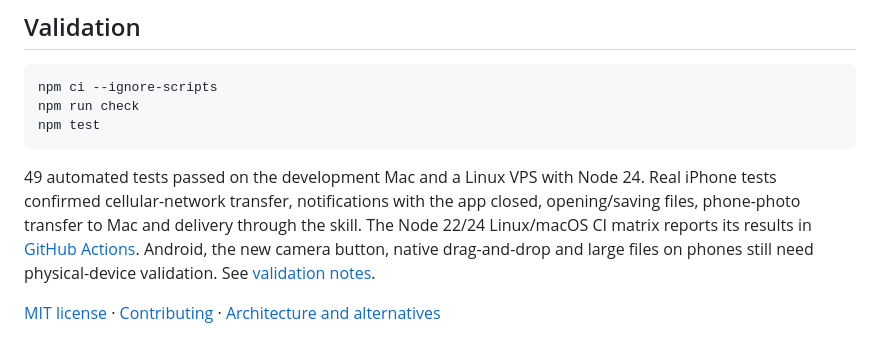
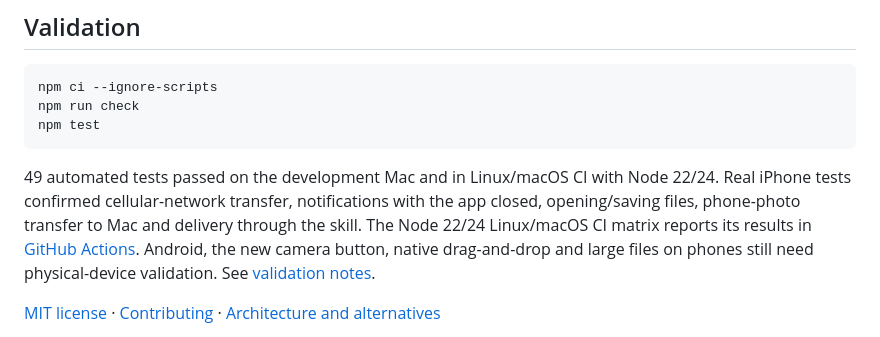
Before and after one commit to alessandroserpe/relaydrop, a Markdown page: README.en.md, the part around the change. GitHub-like rendering.

Commit message:
Clarify environments used for the 49-test validation

````diff
--- a/README.en.md
+++ b/README.en.md
@@ -64,7 +64,7 @@ npm run check
 npm test
 ```
 
-49 automated tests passed on the development Mac and a Linux VPS with Node 24. Real iPhone tests confirmed cellular-network transfer, notifications with the app closed, opening/saving files, phone-photo transfer to Mac and delivery through the skill. The Node 22/24 Linux/macOS CI matrix reports its results in [GitHub Actions](https://github.com/alessandroserpe/relaydrop/actions/workflows/test.yml). Android, the new camera button, native drag-and-drop and large files on phones still need physical-device validation. See [validation notes](docs/VALIDATION.md).
+49 automated tests passed on the development Mac and in Linux/macOS CI with Node 22/24. Real iPhone tests confirmed cellular-network transfer, notifications with the app closed, opening/saving files, phone-photo transfer to Mac and delivery through the skill. The Node 22/24 Linux/macOS CI matrix reports its results in [GitHub Actions](https://github.com/alessandroserpe/relaydrop/actions/workflows/test.yml). Android, the new camera button, native drag-and-drop and large files on phones still need physical-device validation. See [validation notes](docs/VALIDATION.md).
 
 [MIT license](LICENSE) · [Contributing](CONTRIBUTING.md) · [Architecture and alternatives](docs/ARCHITECTURE.md)
 
````
Also changed, not shown: README.md (+1 -1 lines).
